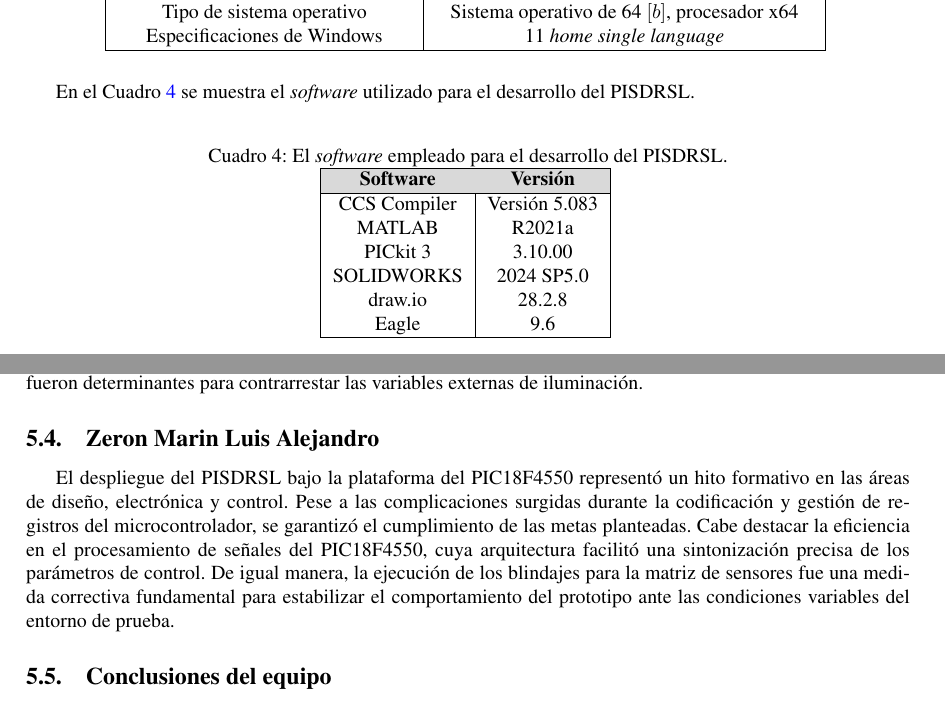
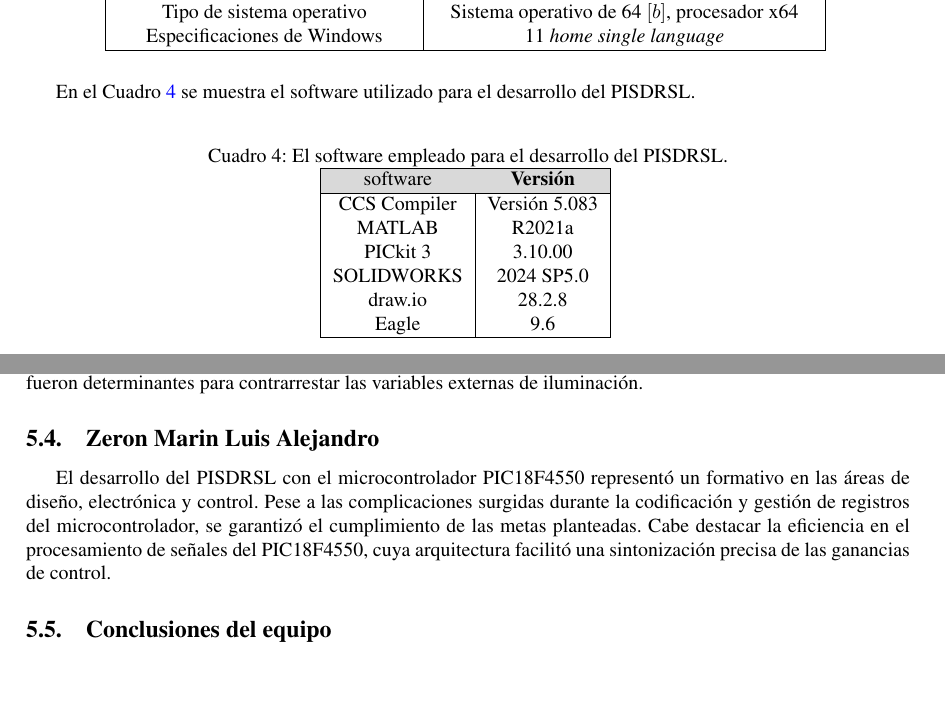
Before and after one commit to fridaalejo19-coder/Reporte-Balancin-1, a LaTeX document (Reporte Balancin 1/ReporteBalancin1.tex): two parts of pages 13 and 32 of 41, joined at a grey line, cut so that both start at the same text, the shorter picture padded with empty space. Compiled offline with pdfLaTeX.

Commit message:
Final Final

```diff
--- a/Reporte Balancin 1/ReporteBalancin1.tex
+++ b/Reporte Balancin 1/ReporteBalancin1.tex
@@ -914,14 +914,14 @@ Especificaciones de Windows & 11 \textit{home single language}
 \label{tabla:computadora}
 \end{table}
 
-En el Cuadro \ref{tabla:software} se muestra el \textit{software} utilizado para el desarrollo del PISDRSL.
+En el Cuadro \ref{tabla:software} se muestra el software utilizado para el desarrollo del PISDRSL.
 
 \begin{table}[H]
 \centering
-\caption{El \textit{software} empleado para el desarrollo del PISDRSL.}
+\caption{El software empleado para el desarrollo del PISDRSL.}
 \begin{tabular}{|c|c|}\hline
     \rowcolor{gray!30}
-\textbf{Software} & \textbf{Versión} \\ \hline
+software & \textbf{Versión} \\ \hline
 CCS Compiler & Versión 5.083\\
 MATLAB & R2021a\\
 PICkit 3 & 3.10.00\\
@@ -1391,7 +1391,7 @@ El desarrollo del proyecto PISDRSL representó una oportunidad crítica para con
 
 \subsection{Zeron Marin Luis Alejandro}
 
-El despliegue del PISDRSL bajo la plataforma del PIC18F4550 representó un hito formativo en las áreas de diseño, electrónica y control. Pese a las complicaciones surgidas durante la codificación y gestión de registros del microcontrolador, se garantizó el cumplimiento de las metas planteadas. Cabe destacar la eficiencia en el procesamiento de señales del PIC18F4550, cuya arquitectura facilitó una sintonización precisa de los parámetros de control. De igual manera, la ejecución de los blindajes para la matriz de sensores fue una medida correctiva fundamental para estabilizar el comportamiento del prototipo ante las condiciones variables del entorno de prueba.
+El desarrollo del PISDRSL con el microcontrolador PIC18F4550 representó un  formativo en las áreas de diseño, electrónica y control. Pese a las complicaciones surgidas durante la codificación y gestión de registros del microcontrolador, se garantizó el cumplimiento de las metas planteadas. Cabe destacar la eficiencia en el procesamiento de señales del PIC18F4550, cuya arquitectura facilitó una sintonización precisa de las ganancias de control.
 
 \subsection{Conclusiones del equipo}
 La materialización del prototipo PISDRSL, ejecutada sobre la arquitectura del microcontrolador PIC18F4550, ha constituido un ejercicio de ingeniería de alta exigencia. El despliegue, desde la concepción del modelo físico hasta la implementación de la placa de circuito impreso para la gestión electrónica, ha validado la capacidad técnica del equipo en la integración de sistemas de control.
```
Also changed, not shown: Reporte Balancin 1/ReporteBalancin1.tex (4 more changed lines).
